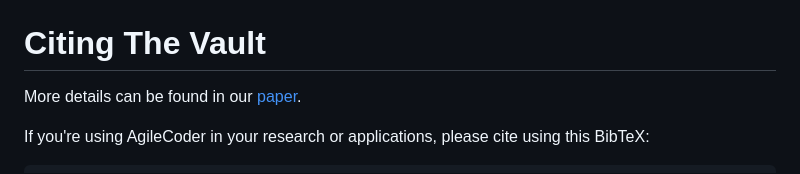
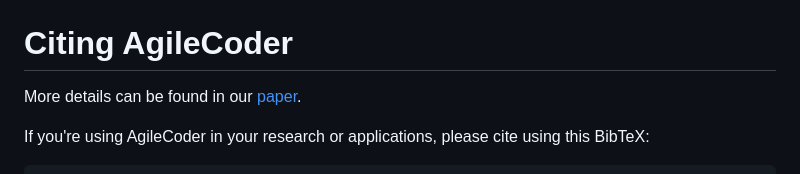
Before and after one commit to FSoft-AI4Code/AgileCoder, a Markdown page: README.md, the part around the change. GitHub-like rendering.

```diff
--- a/README.md
+++ b/README.md
@@ -87,7 +87,7 @@ agilecoder --task "create a caro game in python"
   <img alt="demo" src="assets/demo_image.png"/>
 </div>
 
-# Citing The Vault
+# Citing AgileCoder
 More details can be found in our [paper](https://arxiv.org/abs/2406.11912).
 
 If you're using AgileCoder in your research or applications, please cite using this BibTeX:
```
